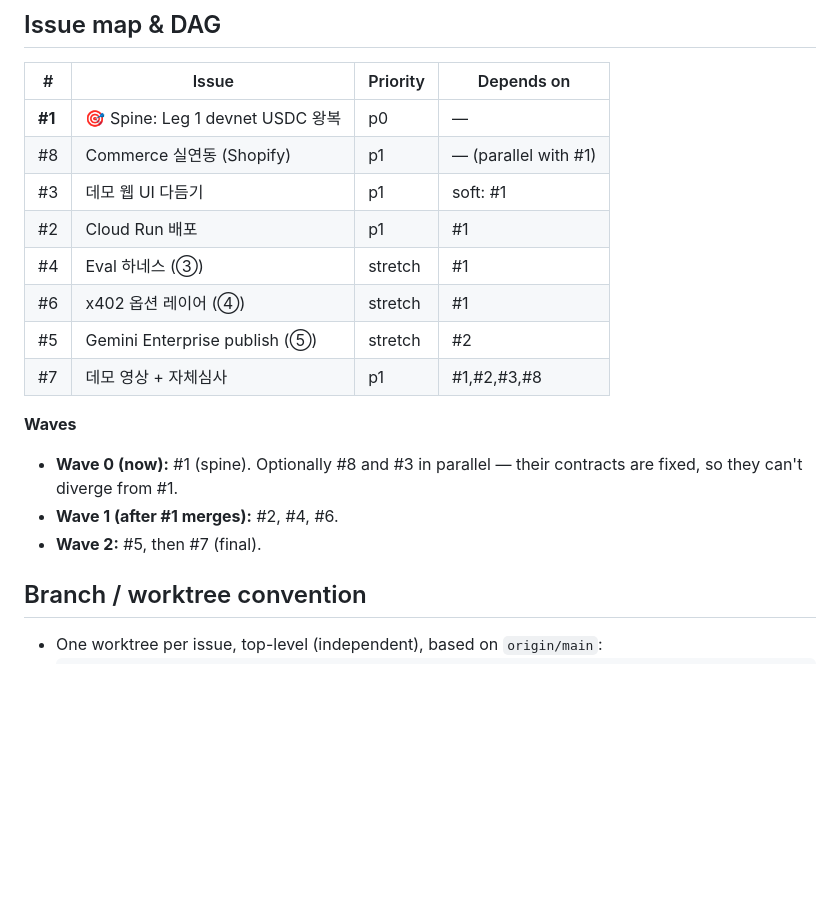
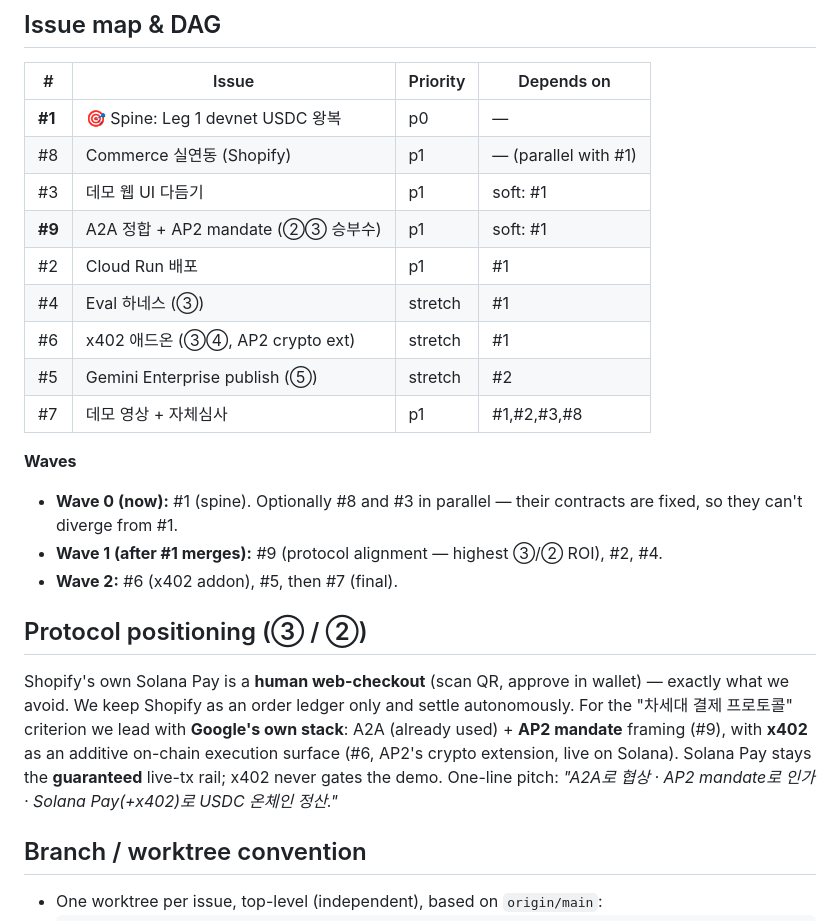
Before and after one commit to hoddukzoa12/relay, a Markdown page: docs/WORKFLOW.md, the part around the change. GitHub-like rendering; blank space fills up the shorter version.

Commit message:
docs: add #9 (A2A/AP2) + reframe #6 (x402); protocol positioning
Co-Authored-By: Claude Opus 4.8 (1M context) <noreply@anthropic.com>

```diff
--- a/docs/WORKFLOW.md
+++ b/docs/WORKFLOW.md
@@ -27,17 +27,28 @@ This repo is built with **supervised multi-agent orchestration** via [Orca](http
 | **#1** | 🎯 Spine: Leg 1 devnet USDC 왕복 | p0 | — |
 | #8 | Commerce 실연동 (Shopify) | p1 | — (parallel with #1) |
 | #3 | 데모 웹 UI 다듬기 | p1 | soft: #1 |
+| **#9** | A2A 정합 + AP2 mandate (②③ 승부수) | p1 | soft: #1 |
 | #2 | Cloud Run 배포 | p1 | #1 |
 | #4 | Eval 하네스 (③) | stretch | #1 |
-| #6 | x402 옵션 레이어 (④) | stretch | #1 |
+| #6 | x402 애드온 (③④, AP2 crypto ext) | stretch | #1 |
 | #5 | Gemini Enterprise publish (⑤) | stretch | #2 |
 | #7 | 데모 영상 + 자체심사 | p1 | #1,#2,#3,#8 |
 
 **Waves**
 - **Wave 0 (now):** #1 (spine). Optionally #8 and #3 in parallel — their
   contracts are fixed, so they can't diverge from #1.
-- **Wave 1 (after #1 merges):** #2, #4, #6.
-- **Wave 2:** #5, then #7 (final).
+- **Wave 1 (after #1 merges):** #9 (protocol alignment — highest ③/② ROI), #2, #4.
+- **Wave 2:** #6 (x402 addon), #5, then #7 (final).
+
+## Protocol positioning (③ / ②)
+
+Shopify's own Solana Pay is a **human web-checkout** (scan QR, approve in wallet)
+— exactly what we avoid. We keep Shopify as an order ledger only and settle
+autonomously. For the "차세대 결제 프로토콜" criterion we lead with **Google's own
+stack**: A2A (already used) + **AP2 mandate** framing (#9), with **x402** as an
+additive on-chain execution surface (#6, AP2's crypto extension, live on Solana).
+Solana Pay stays the **guaranteed** live-tx rail; x402 never gates the demo.
+One-line pitch: *"A2A로 협상 · AP2 mandate로 인가 · Solana Pay(+x402)로 USDC 온체인 정산."*
 
 ## Branch / worktree convention
 
```
